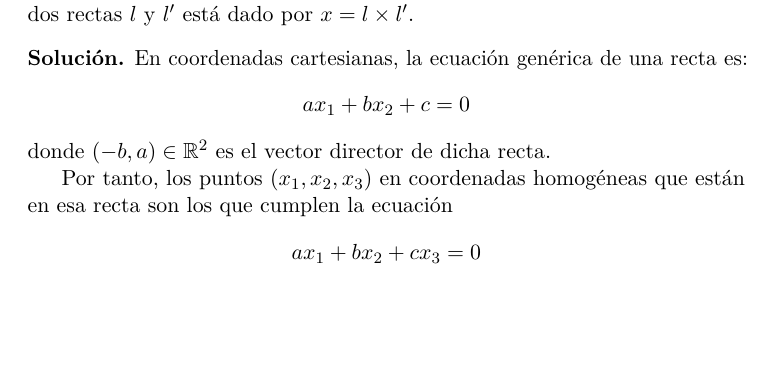
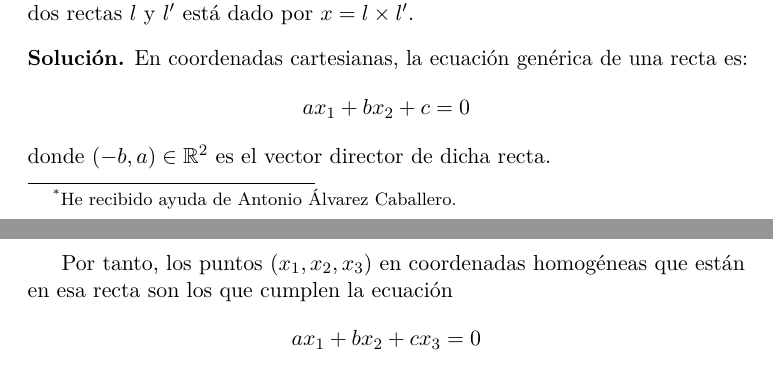
Before and after one commit to agarciamontoro/computer-vision, a LaTeX document (Cuestionarios/C_02.tex): part of page 1 of 10 before the commit and two parts of pages 1 and 2 of 10 after it, the two joined at a grey line, cut so that both start at the same text, the shorter picture padded with empty space. Compiled offline with pdfLaTeX.

Commit message:
Añade nota sobre la ayuda de @analca3

```diff
--- a/Cuestionarios/C_02.tex
+++ b/Cuestionarios/C_02.tex
@@ -58,7 +58,7 @@
 }
 
 \title{Cuestionario de teoría \\ 2}
-\author{Alejandro García Montoro\\
+\author{Alejandro García Montoro\footnote{He recibido ayuda de Antonio Álvarez Caballero.}\\
     \href{mailto:agarciamontoro@correo.ugr.es}{agarciamontoro@correo.ugr.es}}
 \date{\today}
 
```
Also changed, not shown: Cuestionarios/C_02.pdf.
